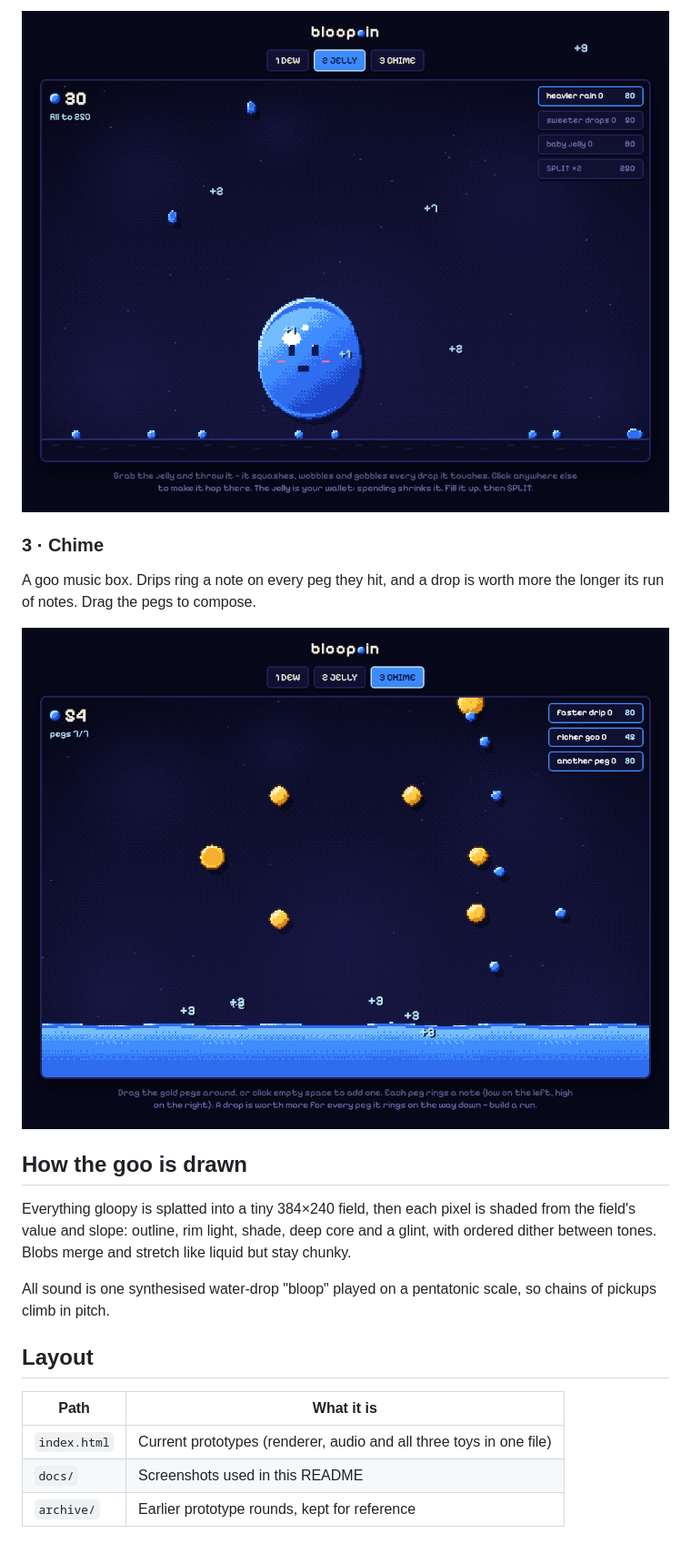
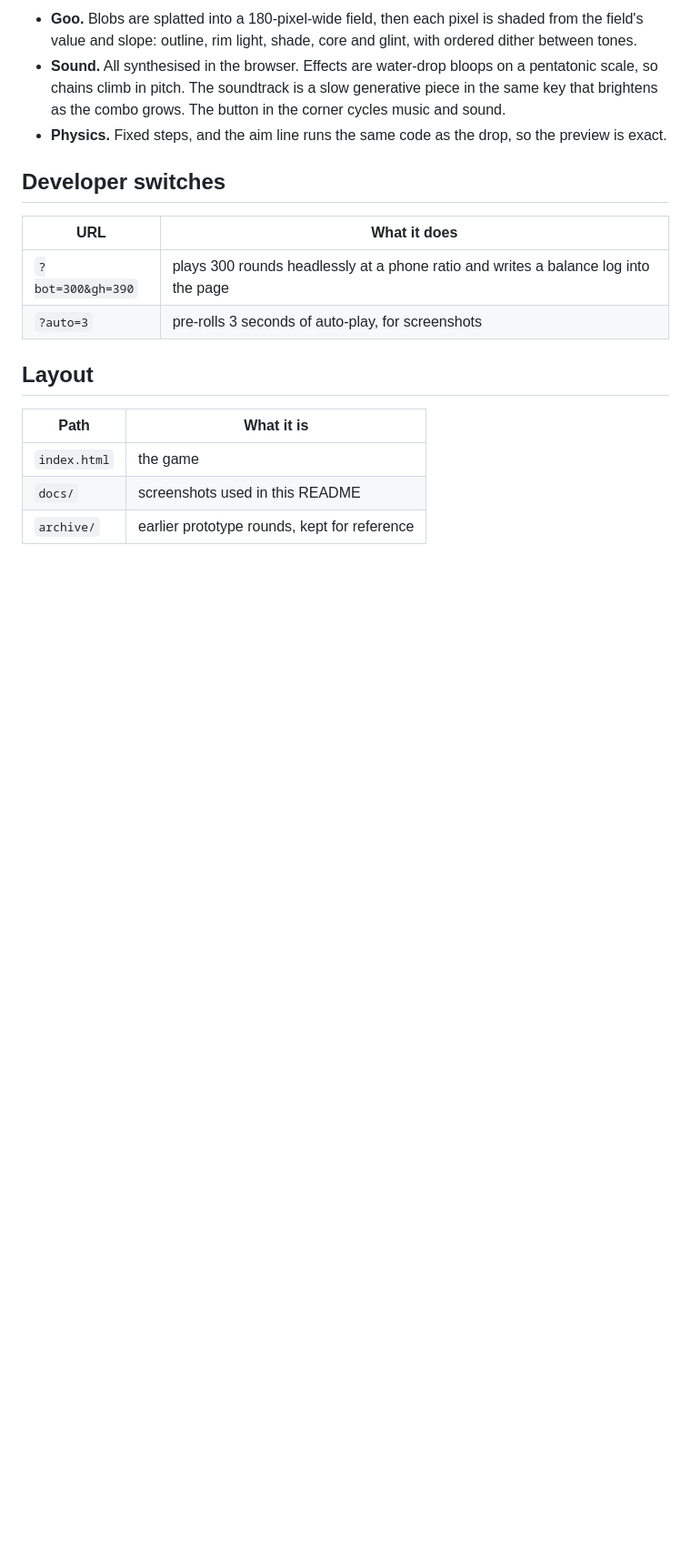
Before and after one commit to Shaan-kapoor/bloop.in, a Markdown page: README.md, the part around one of its changes. Shown at 91% size. GitHub-like rendering; pictures changed too: docs/chime.png (deleted), docs/jelly.png (deleted); blank space fills up the shorter version.

```diff
--- a/README.md
+++ b/README.md
@@ -24,22 +47,19 @@ One big jelly you can grab, stretch and throw. It squashes, wobbles and eats the
 
-![Jelly prototype](docs/jelly.png)
+- **Goo.** Blobs are splatted into a 180-pixel-wide field, then each pixel is shaded from the field's value and slope: outline, rim light, shade, core and glint, with ordered dither between tones.
+- **Sound.** All synthesised in the browser. Effects are water-drop bloops on a pentatonic scale, so chains climb in pitch. The soundtrack is a slow generative piece in the same key that brightens as the combo grows. The button in the corner cycles music and sound.
+- **Physics.** Fixed steps, and the aim line runs the same code as the drop, so the preview is exact.
 
-### 3 · Chime
+## Developer switches
 
-A goo music box. Drips ring a note on every peg they hit, and a drop is worth more the longer its run of notes. Drag the pegs to compose.
-
-![Chime prototype](docs/chime.png)
-
-## How the goo is drawn
-
-Everything gloopy is splatted into a tiny 384×240 field, then each pixel is shaded from the field's value and slope: outline, rim light, shade, deep core and a glint, with ordered dither between tones. Blobs merge and stretch like liquid but stay chunky.
-
-All sound is one synthesised water-drop "bloop" played on a pentatonic scale, so chains of pickups climb in pitch.
+| URL | What it does |
+| --- | --- |
+| `?bot=300&gh=390` | plays 300 rounds headlessly at a phone ratio and writes a balance log into the page |
+| `?auto=3` | pre-rolls 3 seconds of auto-play, for screenshots |
 
 ## Layout
 
 | Path | What it is |
 | --- | --- |
-| `index.html` | Current prototypes (renderer, audio and all three toys in one file) |
-| `docs/` | Screenshots used in this README |
-| `archive/` | Earlier prototype rounds, kept for reference |
+| `index.html` | the game |
+| `docs/` | screenshots used in this README |
+| `archive/` | earlier prototype rounds, kept for reference |
```
Also changed, not shown: other parts of README.md (+33 -10 lines), docs/dew.png (deleted), docs/play.png (added), docs/upgrades.png (added), 1 other file.
